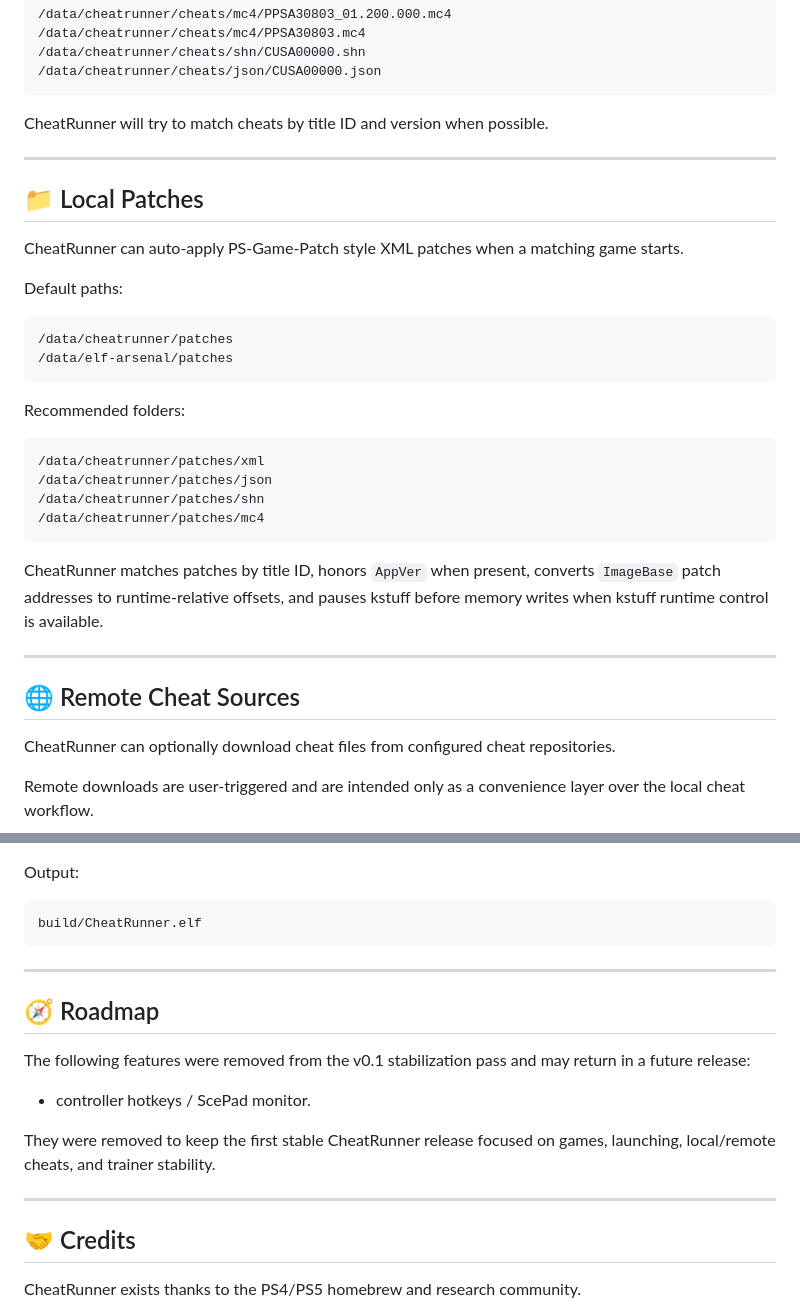
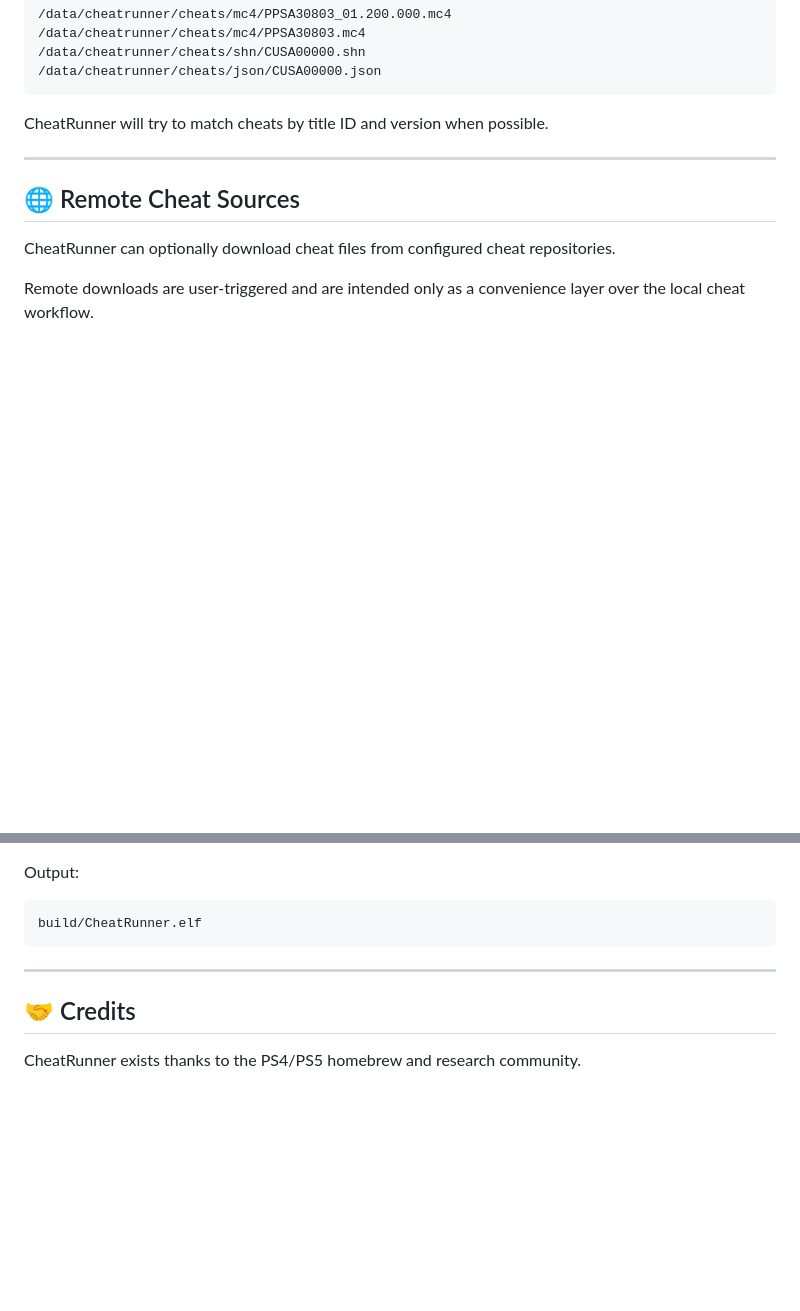
Before and after one commit to notmaj0r/CheatRunner, a Markdown page: README.md, 2 parts joined by grey strips. GitHub-like rendering; blank space fills up the shorter version.

````diff
--- a/README.md
+++ b/README.md
@@ -148,30 +148,6 @@ CheatRunner will try to match cheats by title ID and version when possible.
 
 ---
 
-## 📁 Local Patches
-
-CheatRunner can auto-apply PS-Game-Patch style XML patches when a matching game starts.
-
-Default paths:
-
-```text
-/data/cheatrunner/patches
-/data/elf-arsenal/patches
-```
-
-Recommended folders:
-
-```text
-/data/cheatrunner/patches/xml
-/data/cheatrunner/patches/json
-/data/cheatrunner/patches/shn
-/data/cheatrunner/patches/mc4
-```
-
-CheatRunner matches patches by title ID, honors `AppVer` when present, converts `ImageBase` patch addresses to runtime-relative offsets, and pauses kstuff before memory writes when kstuff runtime control is available.
-
----
-
 ## 🌐 Remote Cheat Sources
 
 CheatRunner can optionally download cheat files from configured cheat repositories.
@@ -233,16 +209,6 @@ build/CheatRunner.elf
 
 ---
 
-## 🧭 Roadmap
-
-The following features were removed from the v0.1 stabilization pass and may return in a future release:
-
-- controller hotkeys / ScePad monitor.
-
-They were removed to keep the first stable CheatRunner release focused on games, launching, local/remote cheats, and trainer stability.
-
----
-
 ## 🤝 Credits
 
 CheatRunner exists thanks to the PS4/PS5 homebrew and research community.
````
